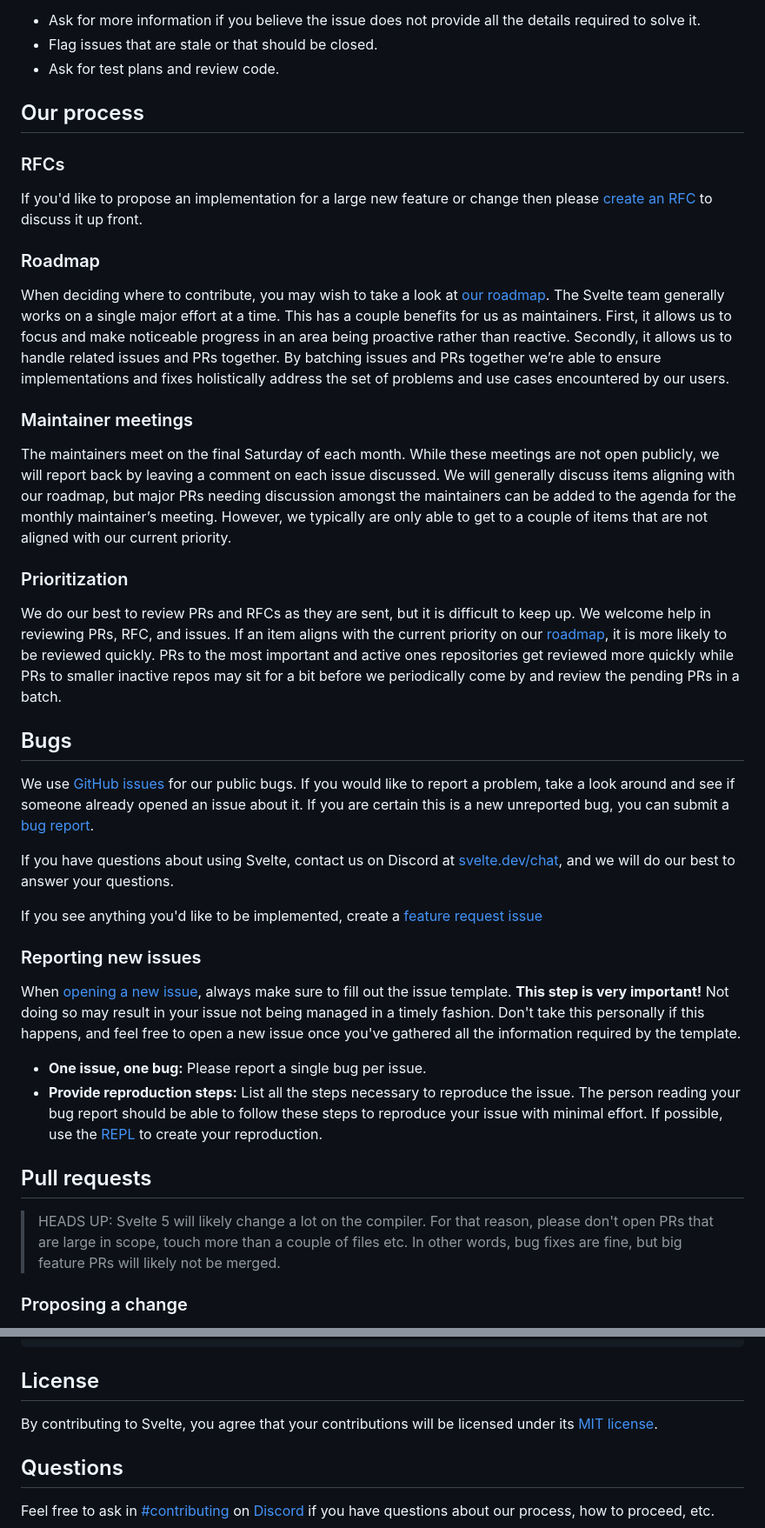
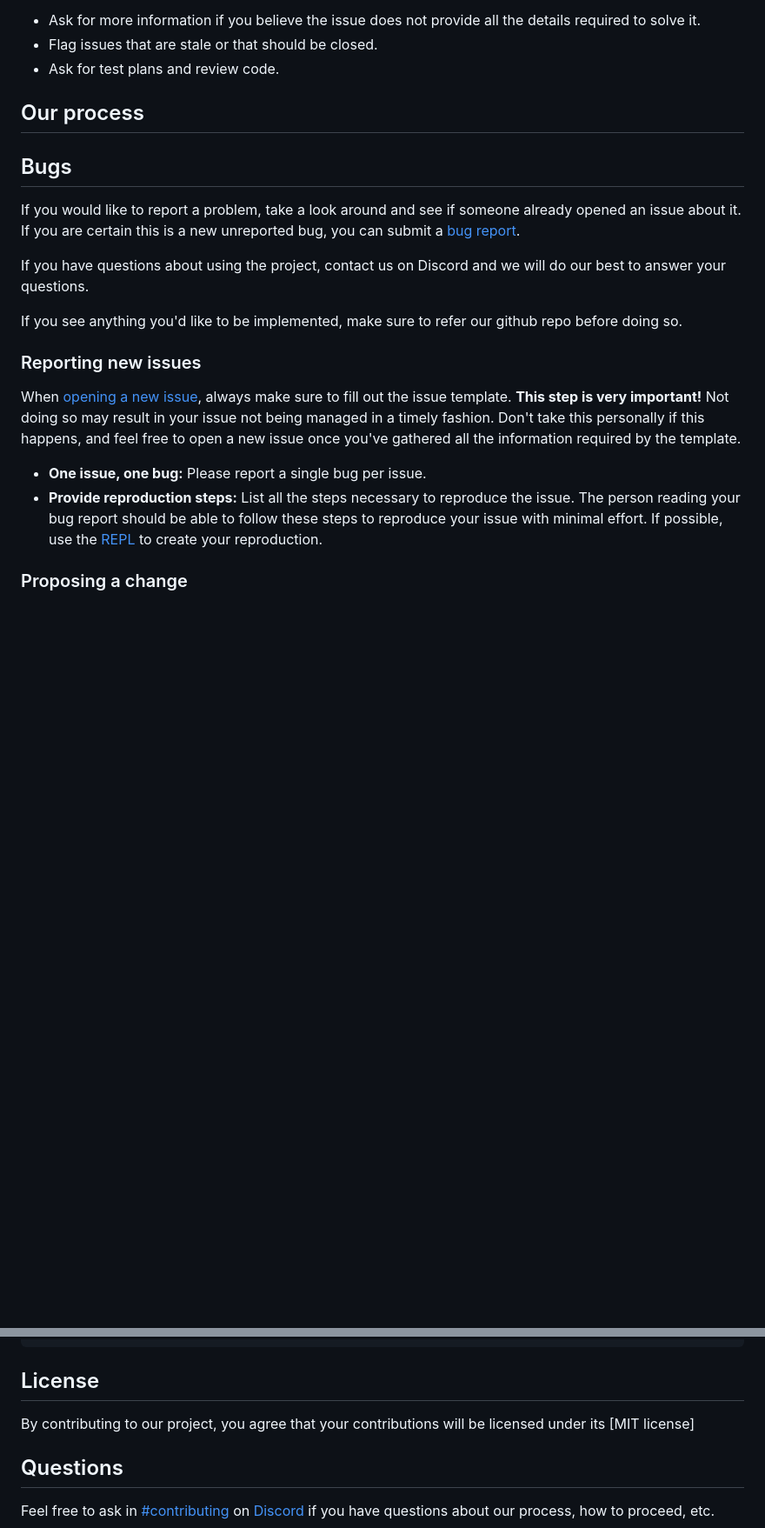
Before and after one commit to Athul2609/GEHC-PCC23, a Markdown page: CONTRIBUTING.md, 2 parts joined by grey strips. Shown at 87% size. Drawn GitHub-style; blank space fills up the shorter version.

```diff
--- a/CONTRIBUTING.md
+++ b/CONTRIBUTING.md
@@ -29,29 +26,13 @@ One great way you can contribute to the project without writing any code is to h
 
 ## Our process
 
-### RFCs
-
-If you'd like to propose an implementation for a large new feature or change then please [create an RFC](https://github.com/sveltejs/rfcs) to discuss it up front.
-
-### Roadmap
-
-When deciding where to contribute, you may wish to take a look at [our roadmap](https://svelte.dev/roadmap). The Svelte team generally works on a single major effort at a time. This has a couple benefits for us as maintainers. First, it allows us to focus and make noticeable progress in an area being proactive rather than reactive. Secondly, it allows us to handle related issues and PRs together. By batching issues and PRs together we’re able to ensure implementations and fixes holistically address the set of problems and use cases encountered by our users.
-
-### Maintainer meetings
-
-The maintainers meet on the final Saturday of each month. While these meetings are not open publicly, we will report back by leaving a comment on each issue discussed. We will generally discuss items aligning with our roadmap, but major PRs needing discussion amongst the maintainers can be added to the agenda for the monthly maintainer’s meeting. However, we typically are only able to get to a couple of items that are not aligned with our current priority.
-
-### Prioritization
-
-We do our best to review PRs and RFCs as they are sent, but it is difficult to keep up. We welcome help in reviewing PRs, RFC, and issues. If an item aligns with the current priority on our [roadmap](https://svelte.dev/roadmap), it is more likely to be reviewed quickly. PRs to the most important and active ones repositories get reviewed more quickly while PRs to smaller inactive repos may sit for a bit before we periodically come by and review the pending PRs in a batch.
-
 ## Bugs
 
-We use [GitHub issues](https://github.com/sveltejs/svelte/issues) for our public bugs. If you would like to report a problem, take a look around and see if someone already opened an issue about it. If you are certain this is a new unreported bug, you can submit a [bug report](#reporting-new-issues).
+If you would like to report a problem, take a look around and see if someone already opened an issue about it. If you are certain this is a new unreported bug, you can submit a [bug report](#reporting-new-issues).
 
-If you have questions about using Svelte, contact us on Discord at [svelte.dev/chat](https://svelte.dev/chat), and we will do our best to answer your questions.
+If you have questions about using the project, contact us on Discord and we will do our best to answer your questions.
 
-If you see anything you'd like to be implemented, create a [feature request issue](https://github.com/sveltejs/svelte/issues/new?template=feature_request.md)
+If you see anything you'd like to be implemented, make sure to refer our github repo before doing so.
 
 ### Reporting new issues
 
@@ -60,10 +41,6 @@ When [opening a new issue](https://github.com/sveltejs/svelte/issues/new/choose)
 - **One issue, one bug:** Please report a single bug per issue.
 - **Provide reproduction steps:** List all the steps necessary to reproduce the issue. The person reading your bug report should be able to follow these steps to reproduce your issue with minimal effort. If possible, use the [REPL](https://svelte.dev/repl) to create your reproduction.
 
-## Pull requests
-
-> HEADS UP: Svelte 5 will likely change a lot on the compiler. For that reason, please don't open PRs that are large in scope, touch more than a couple of files etc. In other words, bug fixes are fine, but big feature PRs will likely not be merged.
-
 ### Proposing a change
 
 If you would like to request a new feature or enhancement but are not yet thinking about opening a pull request, you can also file an issue with [feature template](https://github.com/sveltejs/svelte/issues/new?template=feature_request.yml).
@@ -147,7 +94,7 @@ When adding a new breaking change, follow this template in your pull request:
 
 ## License
 
-By contributing to Svelte, you agree that your contributions will be licensed under its [MIT license](https://github.com/sveltejs/svelte/blob/master/LICENSE).
+By contributing to our project, you agree that your contributions will be licensed under its [MIT license]
 
 ## Questions
 
```
Also changed, not shown: other parts of CONTRIBUTING.md (+4 -37 lines).
